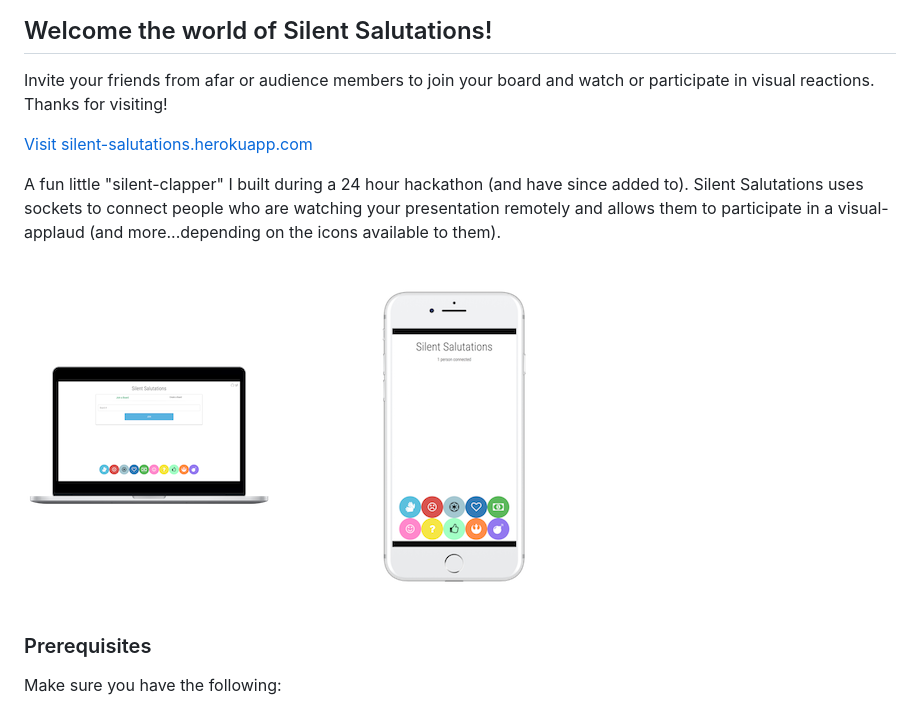
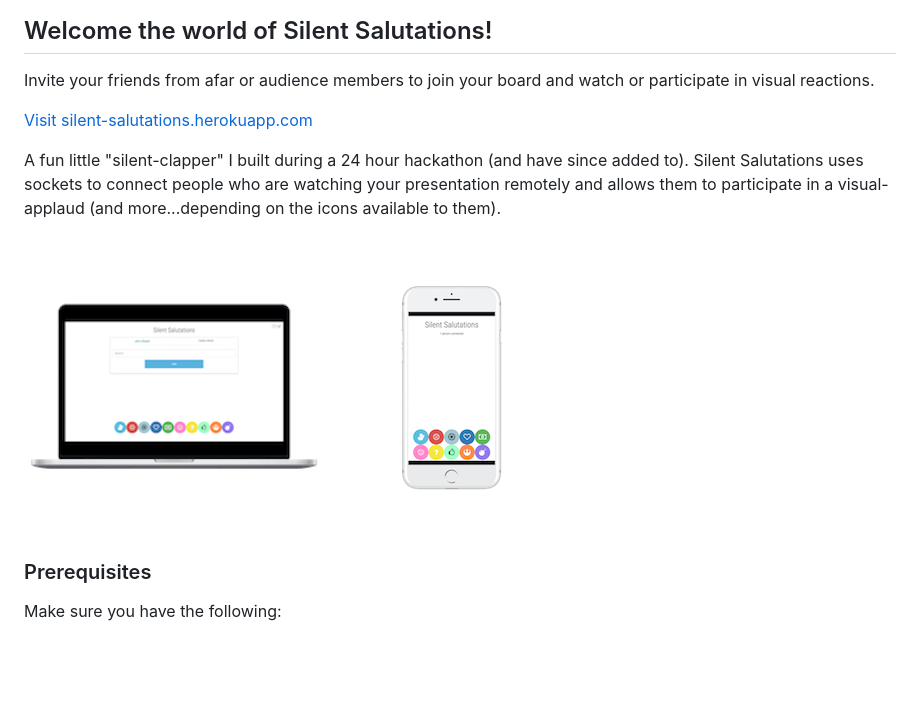
Before and after one commit to smanwaring/silent-clapper, a Markdown page: README.md, the part around the change. Drawn GitHub-style; pictures changed too: public/img/laptop-screen.png, public/img/phone-screen.png; blank space fills up the shorter version.

Commit message:
one more size

```diff
--- a/README.md
+++ b/README.md
@@ -1,7 +1,6 @@
 ## Welcome the world of Silent Salutations!
 
 Invite your friends from afar or audience members to join your board and watch or participate in visual reactions.
-Thanks for visiting!
 
 [Visit silent-salutations.herokuapp.com](https://silent-salutations.herokuapp.com/)
 
```
